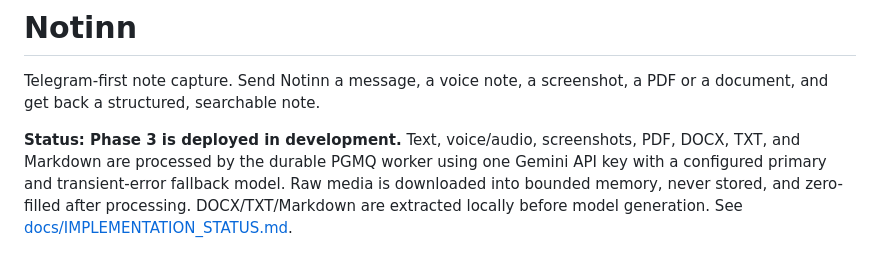
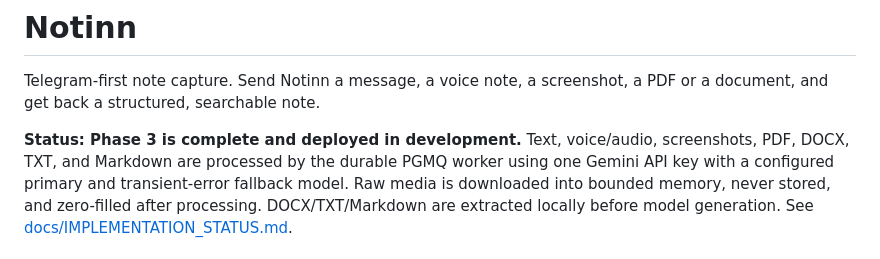
Before and after one commit to alann39/notinn, a Markdown page: README.md, the part around the change. Rendered like a GitHub page.

Commit message:
docs: close Phase 3 live file matrix

```diff
--- a/README.md
+++ b/README.md
@@ -3,7 +3,7 @@
 Telegram-first note capture. Send Notinn a message, a voice note, a screenshot, a
 PDF or a document, and get back a structured, searchable note.
 
-**Status: Phase 3 is deployed in development.** Text, voice/audio, screenshots,
+**Status: Phase 3 is complete and deployed in development.** Text, voice/audio, screenshots,
 PDF, DOCX, TXT, and Markdown are processed by the durable PGMQ worker using one
 Gemini API key with a configured primary and transient-error fallback model. Raw
 media is downloaded into bounded memory, never stored, and zero-filled after
```
Also changed, not shown: docs/IMPLEMENTATION_STATUS.md (+16 -6 lines).
